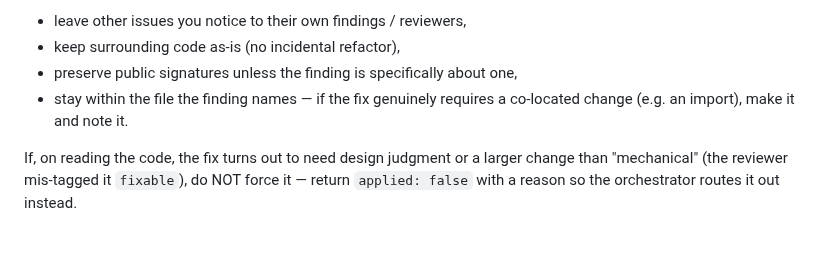
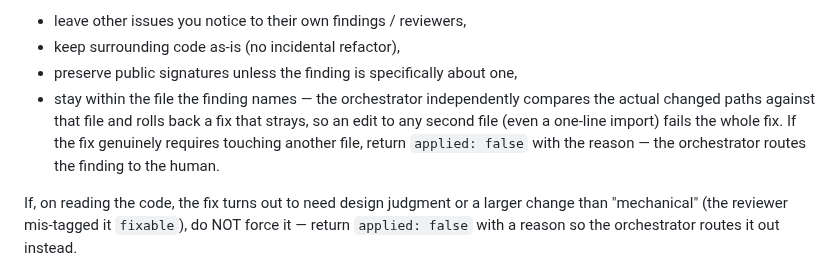
Before and after one commit to Rikmorn/sidekick, a Markdown page: agents/sk-fixer.md, the part around one of its changes. Rendered like a GitHub page; blank space fills up the shorter version.

Commit message:
fix(sk-fixer): reconcile co-located-change clause with the 3.2 scope gate [3.2]

```diff
--- a/agents/sk-fixer.md
+++ b/agents/sk-fixer.md
@@ -32,7 +32,7 @@ Apply the smallest edit that resolves THIS finding, and nothing more:
 - leave other issues you notice to their own findings / reviewers,
 - keep surrounding code as-is (no incidental refactor),
 - preserve public signatures unless the finding is specifically about one,
-- stay within the file the finding names — if the fix genuinely requires a co-located change (e.g. an import), make it and note it.
+- stay within the file the finding names — the orchestrator independently compares the actual changed paths against that file and rolls back a fix that strays, so an edit to any second file (even a one-line import) fails the whole fix. If the fix genuinely requires touching another file, return `applied: false` with the reason — the orchestrator routes the finding to the human.
 
 If, on reading the code, the fix turns out to need design judgment or a larger change than "mechanical" (the reviewer mis-tagged it `fixable`), do NOT force it — return `applied: false` with a reason so the orchestrator routes it out instead.
 
```
Also changed, not shown: other parts of agents/sk-fixer.md (+1 -1 lines), docs/backlog/fixer-scope-widening.md (added, +17 -0 lines).
